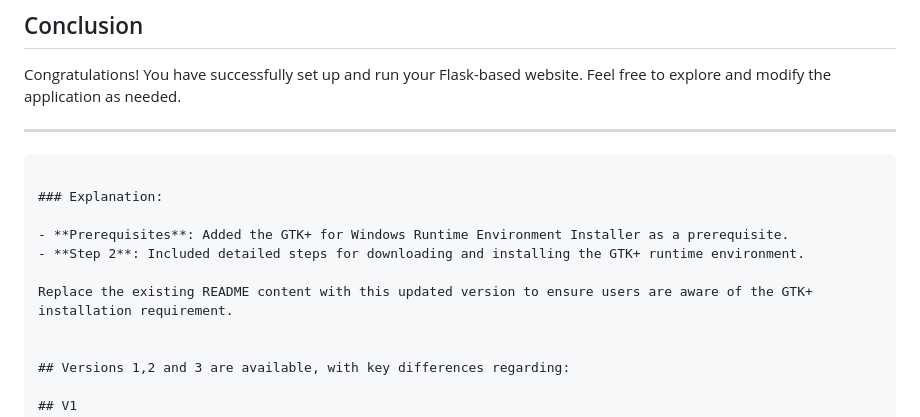
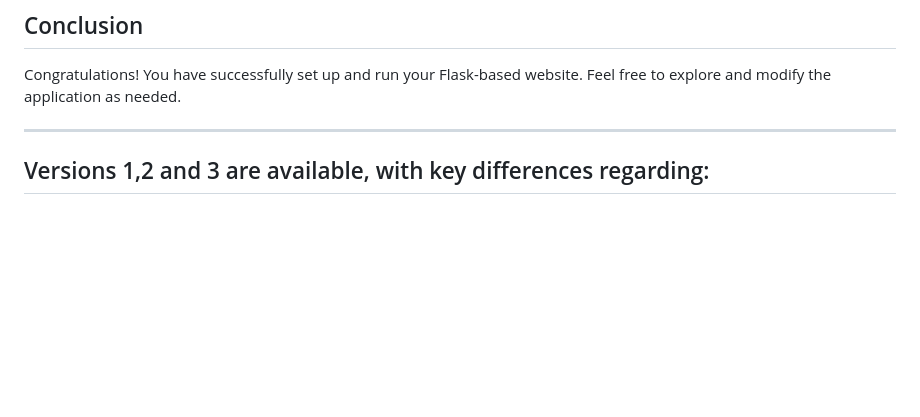
Before and after one commit to Rein-C/ScheduleViewerMaker, a Markdown page: README.md, the part around the change. GitHub-like rendering; blank space fills up the shorter version.

````diff
--- a/README.md
+++ b/README.md
@@ -105,15 +105,6 @@ If you encounter any issues, here are a few common problems and their solutions:
 Congratulations! You have successfully set up and run your Flask-based website. Feel free to explore and modify the application as needed.
 
 ---
-```
-
-### Explanation:
-
-- **Prerequisites**: Added the GTK+ for Windows Runtime Environment Installer as a prerequisite.
-- **Step 2**: Included detailed steps for downloading and installing the GTK+ runtime environment.
-
-Replace the existing README content with this updated version to ensure users are aware of the GTK+ installation requirement.
-
 
 ## Versions 1,2 and 3 are available, with key differences regarding:
 
````
